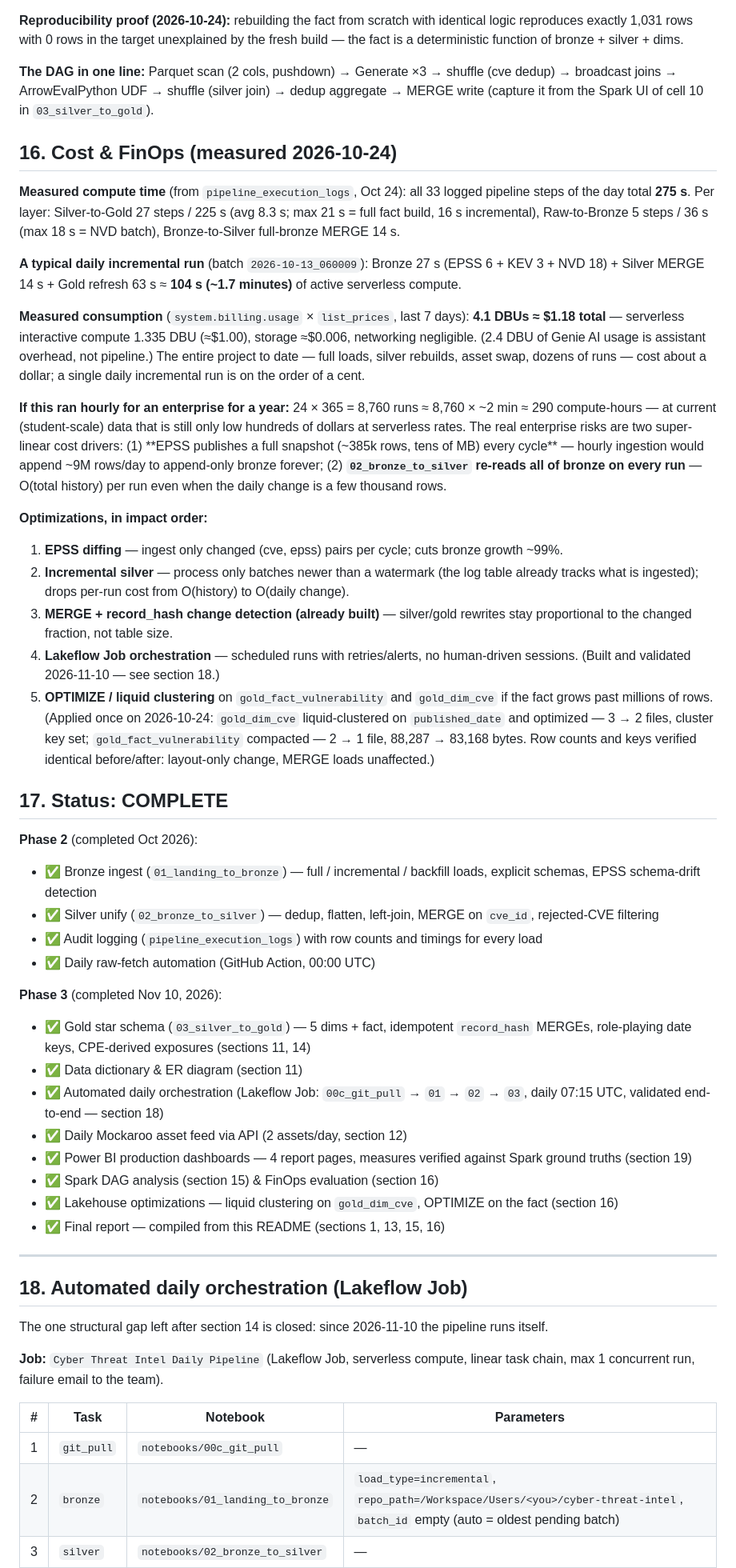
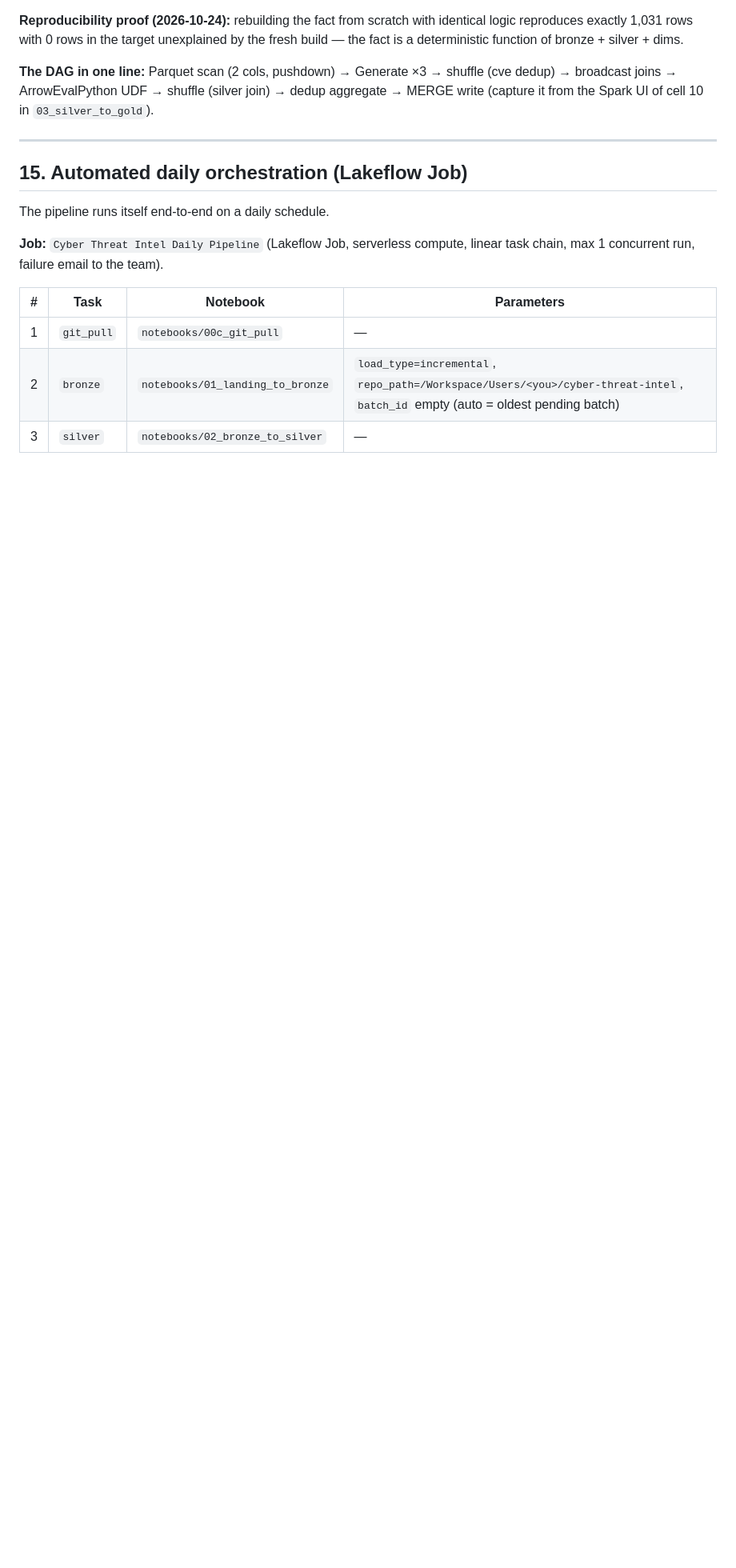
Before and after one commit to naumaniqbal2005/cyber-threat-intel, a Markdown page: README.md, the part around one of its changes. Shown at 80% size. GitHub-like rendering; blank space fills up the shorter version.

```diff
--- a/README.md
+++ b/README.md
@@ -401,46 +375,11 @@ Measured from the physical plan (`explain("formatted")`) of the fact build (03 c
 
 **The DAG in one line:** Parquet scan (2 cols, pushdown) → Generate ×3 → shuffle (cve dedup) → broadcast joins → ArrowEvalPython UDF → shuffle (silver join) → dedup aggregate → MERGE write (capture it from the Spark UI of cell 10 in `03_silver_to_gold`).
 
-## 16. Cost & FinOps (measured 2026-10-24)
-
-**Measured compute time** (from `pipeline_execution_logs`, Oct 24): all 33 logged pipeline steps of the day total **275 s**. Per layer: Silver-to-Gold 27 steps / 225 s (avg 8.3 s; max 21 s = full fact build, 16 s incremental), Raw-to-Bronze 5 steps / 36 s (max 18 s = NVD batch), Bronze-to-Silver full-bronze MERGE 14 s.
-
-**A typical daily incremental run** (batch `2026-10-13_060009`): Bronze 27 s (EPSS 6 + KEV 3 + NVD 18) + Silver MERGE 14 s + Gold refresh 63 s ≈ **104 s (~1.7 minutes)** of active serverless compute.
-
-**Measured consumption** (`system.billing.usage` × `list_prices`, last 7 days): **4.1 DBUs ≈ $1.18 total** — serverless interactive compute 1.335 DBU (≈$1.00), storage ≈$0.006, networking negligible. (2.4 DBU of Genie AI usage is assistant overhead, not pipeline.) The entire project to date — full loads, silver rebuilds, asset swap, dozens of runs — cost about a dollar; a single daily incremental run is on the order of a cent.
-
-**If this ran hourly for an enterprise for a year:** 24 × 365 = 8,760 runs ≈ 8,760 × ~2 min ≈ 290 compute-hours — at current (student-scale) data that is still only low hundreds of dollars at serverless rates. The real enterprise risks are two super-linear cost drivers: (1) **EPSS publishes a full snapshot (~385k rows, tens of MB) every cycle** — hourly ingestion would append ~9M rows/day to append-only bronze forever; (2) **`02_bronze_to_silver` re-reads all of bronze on every run** — O(total history) per run even when the daily change is a few thousand rows.
-
-**Optimizations, in impact order:**
-1. **EPSS diffing** — ingest only changed (cve, epss) pairs per cycle; cuts bronze growth ~99%.
-2. **Incremental silver** — process only batches newer than a watermark (the log table already tracks what is ingested); drops per-run cost from O(history) to O(daily change).
-3. **MERGE + record_hash change detection (already built)** — silver/gold rewrites stay proportional to the changed fraction, not table size.
-4. **Lakeflow Job orchestration** — scheduled runs with retries/alerts, no human-driven sessions. (Built and validated 2026-11-10 — see section 18.)
-5. **OPTIMIZE / liquid clustering** on `gold_fact_vulnerability` and `gold_dim_cve` if the fact grows past millions of rows. (Applied once on 2026-10-24: `gold_dim_cve` liquid-clustered on `published_date` and optimized — 3 → 2 files, cluster key set; `gold_fact_vulnerability` compacted — 2 → 1 file, 88,287 → 83,168 bytes. Row counts and keys verified identical before/after: layout-only change, MERGE loads unaffected.)
-
-## 17. Status: COMPLETE
-
-**Phase 2** (completed Oct 2026):
-- ✅ Bronze ingest (`01_landing_to_bronze`) — full / incremental / backfill loads, explicit schemas, EPSS schema-drift detection
-- ✅ Silver unify (`02_bronze_to_silver`) — dedup, flatten, left-join, MERGE on `cve_id`, rejected-CVE filtering
-- ✅ Audit logging (`pipeline_execution_logs`) with row counts and timings for every load
-- ✅ Daily raw-fetch automation (GitHub Action, 00:00 UTC)
-
-**Phase 3** (completed Nov 10, 2026):
-- ✅ Gold star schema (`03_silver_to_gold`) — 5 dims + fact, idempotent `record_hash` MERGEs, role-playing date keys, CPE-derived exposures (sections 11, 14)
-- ✅ Data dictionary & ER diagram (section 11)
-- ✅ Automated daily orchestration (Lakeflow Job: `00c_git_pull` → `01` → `02` → `03`, daily 07:15 UTC, validated end-to-end — section 18)
-- ✅ Daily Mockaroo asset feed via API (2 assets/day, section 12)
-- ✅ Power BI production dashboards — 4 report pages, measures verified against Spark ground truths (section 19)
-- ✅ Spark DAG analysis (section 15) & FinOps evaluation (section 16)
-- ✅ Lakehouse optimizations — liquid clustering on `gold_dim_cve`, OPTIMIZE on the fact (section 16)
-- ✅ Final report — compiled from this README (sections 1, 13, 15, 16)
-
 ---
 
-## 18. Automated daily orchestration (Lakeflow Job)
+## 15. Automated daily orchestration (Lakeflow Job)
 
-The one structural gap left after section 14 is closed: since 2026-11-10 the pipeline runs itself.
+The pipeline runs itself end-to-end on a daily schedule.
 
 **Job:** `Cyber Threat Intel Daily Pipeline` (Lakeflow Job, serverless compute, linear task chain, max 1 concurrent run, failure email to the team).
 
```
Also changed, not shown: other parts of README.md (+68 -57 lines), pipeline_diagram.png (added).
